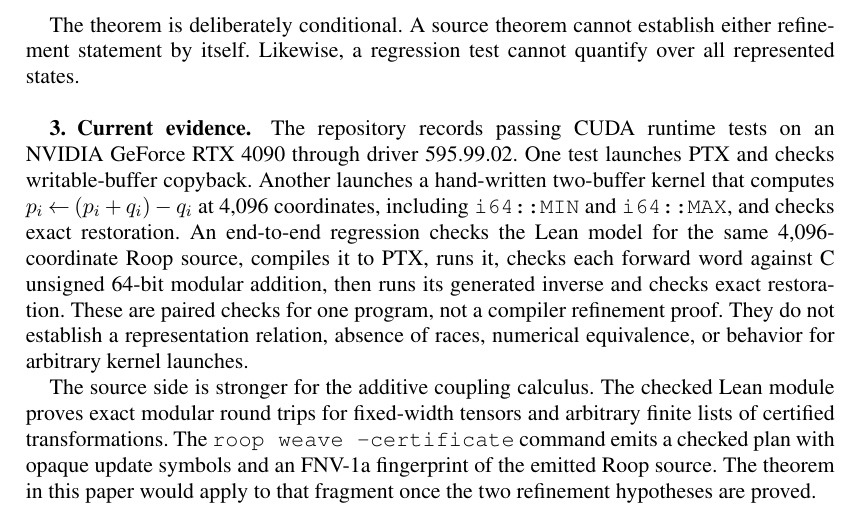
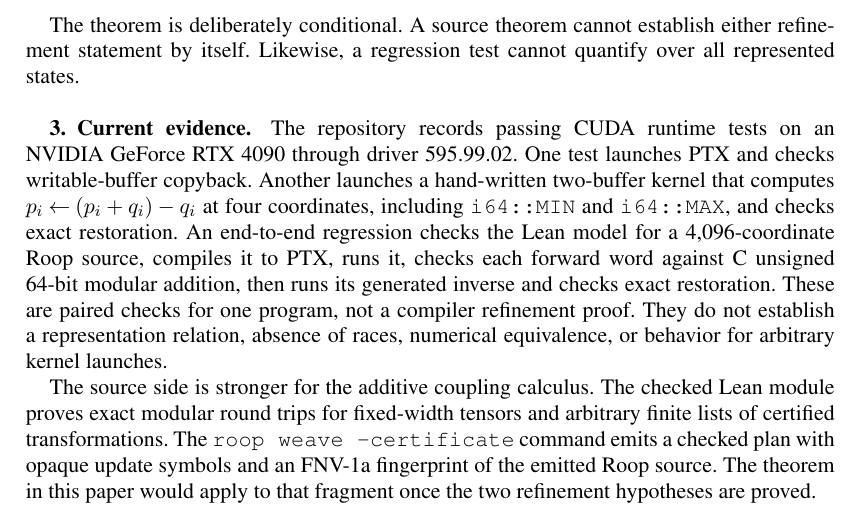
Before and after one commit to afristrup/roop, a LaTeX document (papers/nvidia-proof-boundary/main.tex): part of page 2 of 3, cut so that both start at the same text. The pictures show the PDF file papers/nvidia-proof-boundary/main.pdf that the author committed with the source.

Commit message:
fix: distinguish cuda regression scopes

```diff
--- a/papers/nvidia-proof-boundary/main.tex
+++ b/papers/nvidia-proof-boundary/main.tex
@@ -81,7 +81,7 @@ The theorem is deliberately conditional. A source theorem cannot establish eithe
 
 \section{Current evidence}
 
-The repository records passing CUDA runtime tests on an NVIDIA GeForce RTX 4090 through driver 595.99.02. One test launches PTX and checks writable-buffer copyback. Another launches a hand-written two-buffer kernel that computes $p_i\leftarrow(p_i+q_i)-q_i$ at 4,096 coordinates, including \texttt{i64::MIN} and \texttt{i64::MAX}, and checks exact restoration. An end-to-end regression checks the Lean model for the same 4,096-coordinate Roop source, compiles it to PTX, runs it, checks each forward word against C unsigned 64-bit modular addition, then runs its generated inverse and checks exact restoration. These are paired checks for one program, not a compiler refinement proof. They do not establish a representation relation, absence of races, numerical equivalence, or behavior for arbitrary kernel launches.
+The repository records passing CUDA runtime tests on an NVIDIA GeForce RTX 4090 through driver 595.99.02. One test launches PTX and checks writable-buffer copyback. Another launches a hand-written two-buffer kernel that computes $p_i\leftarrow(p_i+q_i)-q_i$ at four coordinates, including \texttt{i64::MIN} and \texttt{i64::MAX}, and checks exact restoration. An end-to-end regression checks the Lean model for a 4,096-coordinate Roop source, compiles it to PTX, runs it, checks each forward word against C unsigned 64-bit modular addition, then runs its generated inverse and checks exact restoration. These are paired checks for one program, not a compiler refinement proof. They do not establish a representation relation, absence of races, numerical equivalence, or behavior for arbitrary kernel launches.
 
 The source side is stronger for the additive coupling calculus. The checked Lean module proves exact modular round trips for fixed-width tensors and arbitrary finite lists of certified transformations. The \texttt{roop weave --certificate} command emits a checked plan with opaque update symbols and an FNV-1a fingerprint of the emitted Roop source. The theorem in this paper would apply to that fragment once the two refinement hypotheses are proved.
 
```
Also changed, not shown: docs/reference.md (+1 -1 lines), papers/nvidia-proof-boundary/main.pdf.
